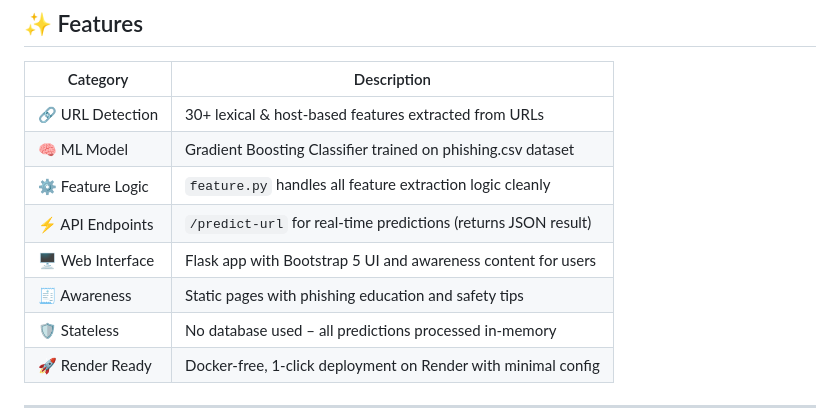
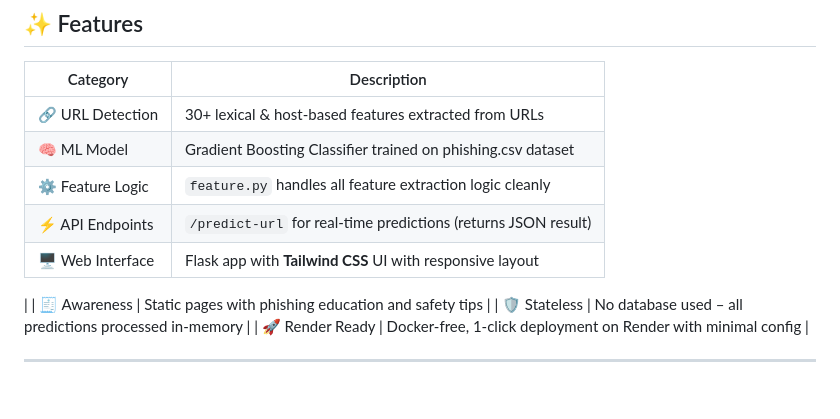
Before and after one commit to Pari0226/PhishNet, a Markdown page: README.md, the part around the change. Rendered like a GitHub page; blank space fills up the shorter version.

```diff
--- a/README.md
+++ b/README.md
@@ -23,7 +23,8 @@ PhishNet is an AI-powered phishing detection web app that identifies malicious U
 | 🧠 ML Model      | Gradient Boosting Classifier trained on phishing.csv dataset               |
 | ⚙️ Feature Logic | `feature.py` handles all feature extraction logic cleanly                  |
 | ⚡ API Endpoints | `/predict-url` for real-time predictions (returns JSON result)             |
-| 🖥️ Web Interface | Flask app with Bootstrap 5 UI and awareness content for users              |
+| 🖥️ Web Interface | Flask app with **Tailwind CSS** UI with responsive layout
+|
 | 🧾 Awareness      | Static pages with phishing education and safety tips                      |
 | 🛡️ Stateless     | No database used – all predictions processed in-memory                    |
 | 🚀 Render Ready  | Docker-free, 1-click deployment on Render with minimal config              |
```
